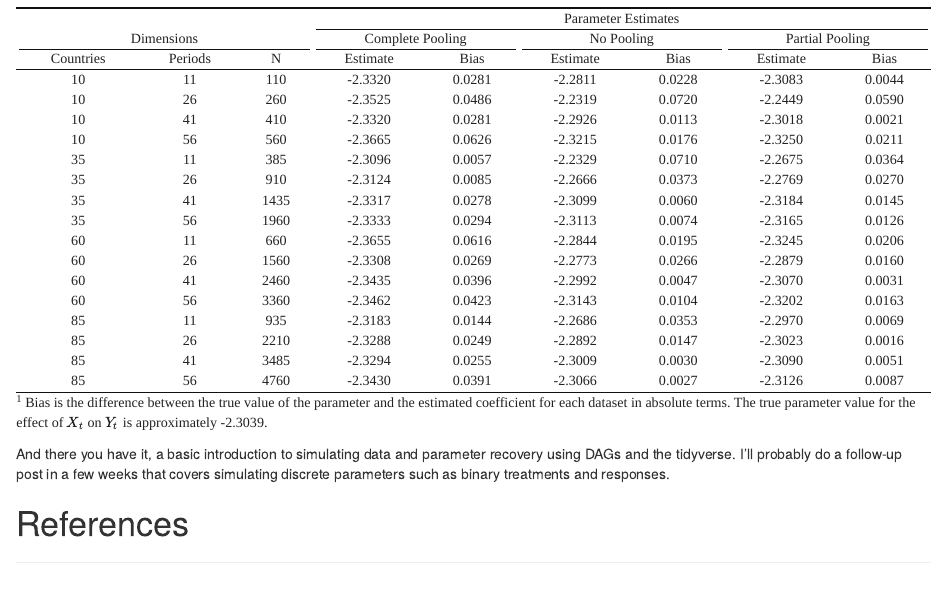
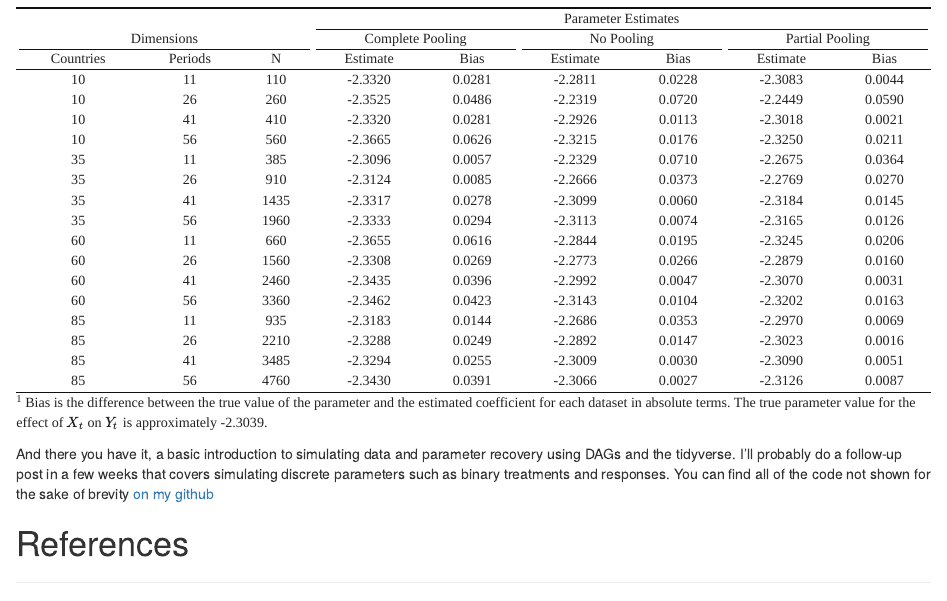
Before and after one commit to ajnafa/ajnafa-website, an R Markdown document (content/blog/04-19-2022-data-sim-tutorial/index.Rmd): the page in a window 1100 px wide, from 6210 px down. Rendered offline with R 4.5, knitr and Pandoc, with nearby package versions; some code elsewhere in the file could not run offline; a font, style sheet, LaTeX package, included part or bibliography that could not be used is replaced or left out.

Commit message:
Add URL with code

````diff
--- a/content/blog/04-19-2022-data-sim-tutorial/index.Rmd
+++ b/content/blog/04-19-2022-data-sim-tutorial/index.Rmd
@@ -430,6 +430,6 @@ kable(
   footnote(number = "Bias is the difference between the true value of the parameter and the estimated coefficient for each dataset in absolute terms. The true parameter value for the effect of $X_{t}$ on $Y_{t}$ is approximately -2.3039.")
 ```
 
-And there you have it, a basic introduction to simulating data and parameter recovery using DAGs and the tidyverse. I'll probably do a follow-up post in a few weeks that covers simulating discrete parameters such as binary treatments and responses.
+And there you have it, a basic introduction to simulating data and parameter recovery using DAGs and the tidyverse. I'll probably do a follow-up post in a few weeks that covers simulating discrete parameters such as binary treatments and responses. You can find all of the code not shown for the sake of brevity [on my github](https://github.com/ajnafa/ajnafa-website/blob/main/content/blog/04-19-2022-data-sim-tutorial/index.Rmd)
 
 # References
````
